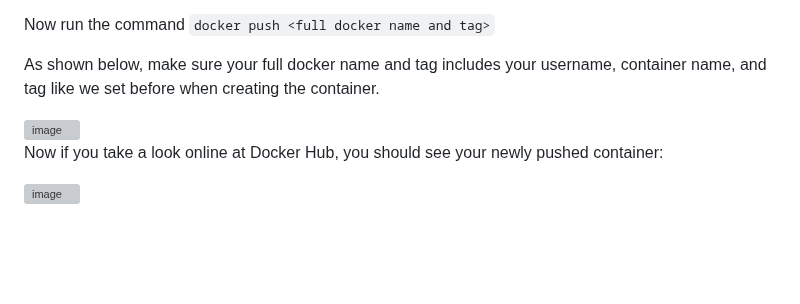
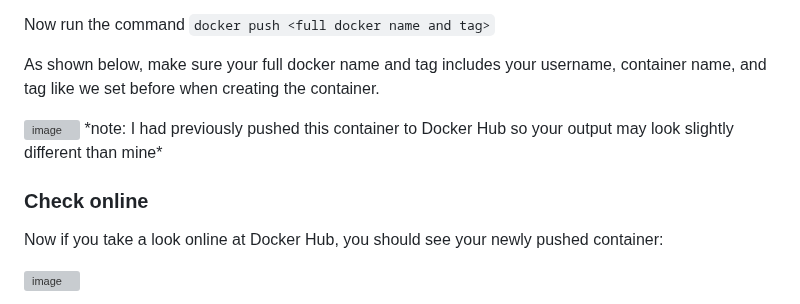
Before and after one commit to dk-fern/flaskWebApp-with-docker, a Markdown page: Project Guide/2_Docker.md, the part around the change. GitHub-like rendering; blank space fills up the shorter version; grey boxes are pictures that could not be loaded.

```diff
--- a/Project Guide/2_Docker.md
+++ b/Project Guide/2_Docker.md
@@ -250,7 +250,9 @@ Now run the command `docker push <full docker name and tag>`
 As shown below, make sure your full docker name and tag includes your username, container name, and tag like we set before when creating the container.
 
 <img width="672" alt="image" src="https://github.com/dk-fern/flaskWebApp-with-docker/assets/110493897/d8eccffd-5b19-4eeb-a572-105393d81551">
+*note: I had previously pushed this container to Docker Hub so your output may look slightly different than mine*
 
+### Check online
 Now if you take a look online at Docker Hub, you should see your newly pushed container:
 
 <img width="941" alt="image" src="https://github.com/dk-fern/flaskWebApp-with-docker/assets/110493897/03402dbe-d369-4c13-a93e-7f26ae5def24">
```
